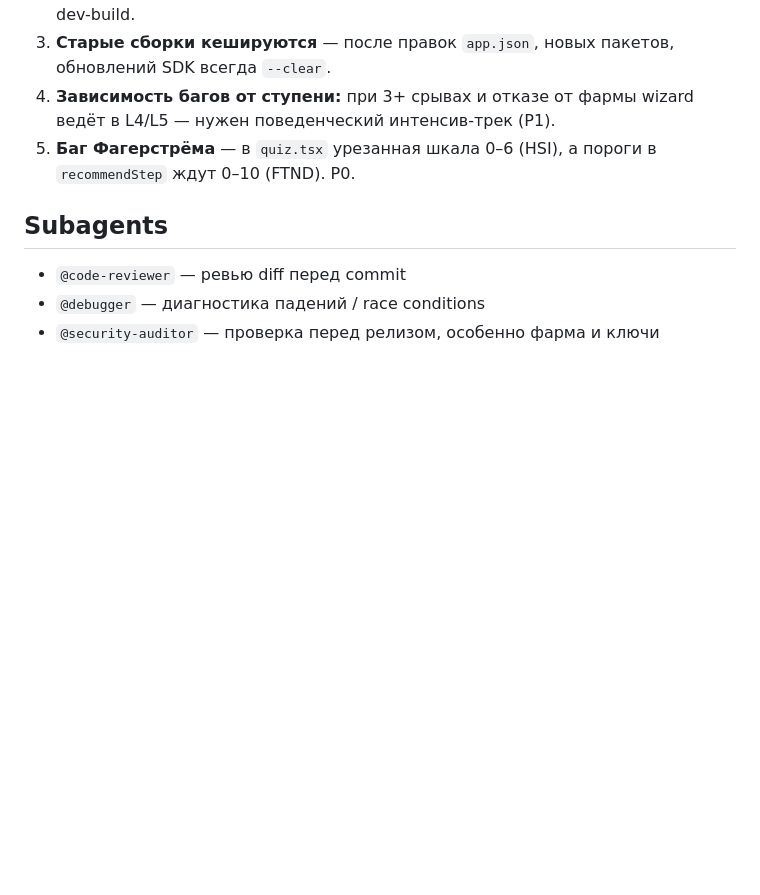
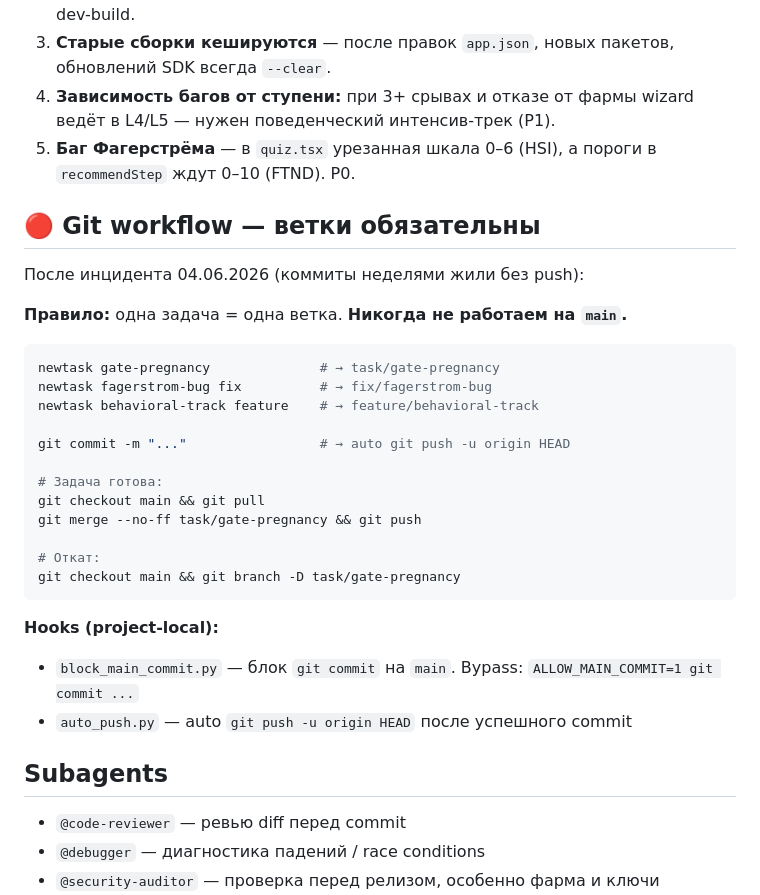
Before and after one commit to RomanElektrik/nosmoke, a Markdown page: CLAUDE.md, the part around the change. Drawn GitHub-style; blank space fills up the shorter version.

Commit message:
claude-code: добавлен Git workflow раздел (ветки + auto-push)
После инцидента 04.06.2026 в Эстадель — применил тот же workflow:
- одна задача = одна ветка (task/fix/feature)
- newtask <name> создаёт ветку
- hook block_main_commit (.claude/hooks/, локально)
- hook auto_push (.claude/hooks/, локально)

Hooks в .claude/ (gitignored). NoSmokeUp пока без remote — push скипнется.

Co-Authored-By: Claude Opus 4.7 <noreply@anthropic.com>

````diff
--- a/CLAUDE.md
+++ b/CLAUDE.md
@@ -104,6 +104,31 @@ Vault: `/Users/romansuzdalcev/Documents/Документы — MacBook Air —
 4. **Зависимость багов от ступени:** при 3+ срывах и отказе от фармы wizard ведёт в L4/L5 — нужен поведенческий интенсив-трек (P1).
 5. **Баг Фагерстрёма** — в `quiz.tsx` урезанная шкала 0–6 (HSI), а пороги в `recommendStep` ждут 0–10 (FTND). P0.
 
+## 🔴 Git workflow — ветки обязательны
+
+После инцидента 04.06.2026 (коммиты неделями жили без push):
+
+**Правило:** одна задача = одна ветка. **Никогда не работаем на `main`.**
+
+```bash
+newtask gate-pregnancy              # → task/gate-pregnancy
+newtask fagerstrom-bug fix          # → fix/fagerstrom-bug
+newtask behavioral-track feature    # → feature/behavioral-track
+
+git commit -m "..."                 # → auto git push -u origin HEAD
+
+# Задача готова:
+git checkout main && git pull
+git merge --no-ff task/gate-pregnancy && git push
+
+# Откат:
+git checkout main && git branch -D task/gate-pregnancy
+```
+
+**Hooks (project-local):**
+- `block_main_commit.py` — блок `git commit` на `main`. Bypass: `ALLOW_MAIN_COMMIT=1 git commit ...`
+- `auto_push.py` — auto `git push -u origin HEAD` после успешного commit
+
 ## Subagents
 
 - `@code-reviewer` — ревью diff перед commit
````
